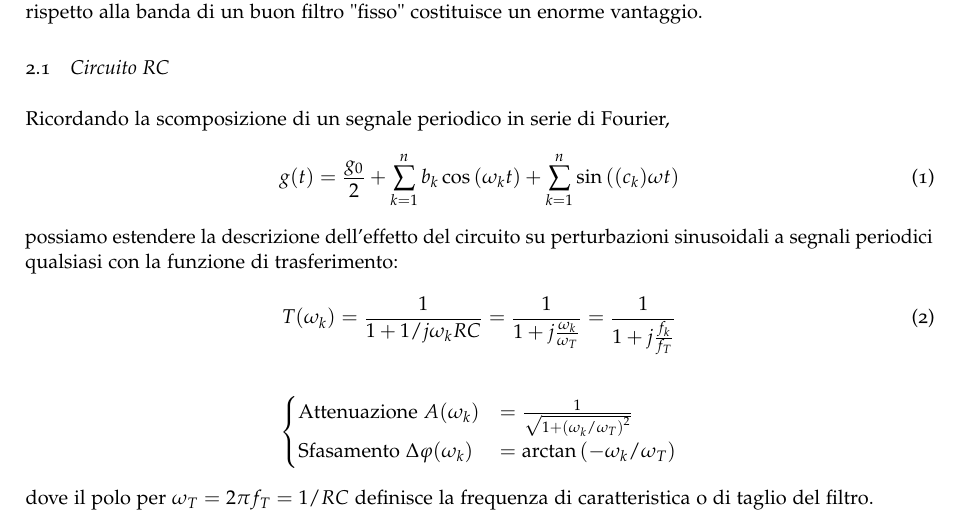
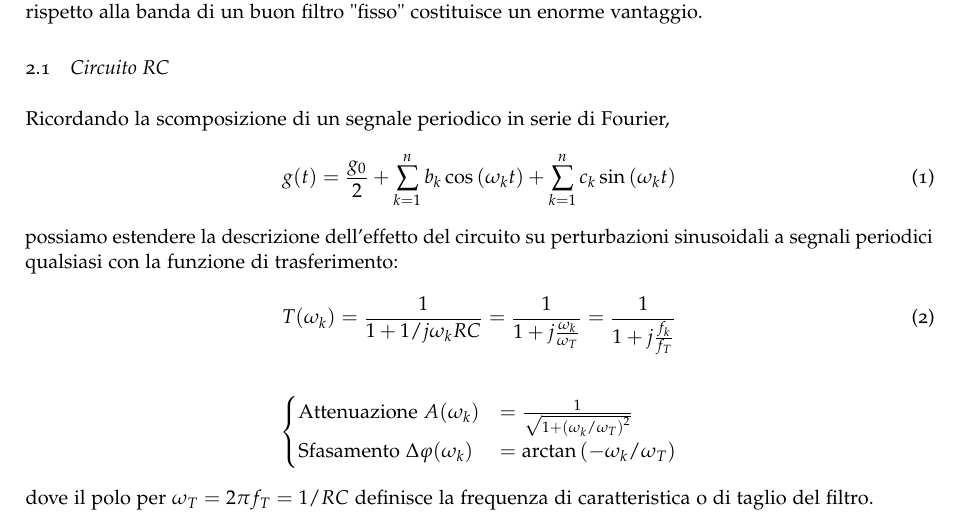
Before and after one commit to BernardoTomelleri/FFT, a LaTeX document (LaTeX/FFT.tex): part of page 1 of 9, cut so that both start at the same text. Compiled offline with pdfLaTeX.

Commit message:
Markdown is hard

```diff
--- a/LaTeX/FFT.tex
+++ b/LaTeX/FFT.tex
@@ -50,7 +50,7 @@ alla banda di un buon filtro "fisso" costituisce un enorme vantaggio.
 Ricordando la scomposizione di un segnale periodico in serie di Fourier,
 \begin{equation}
 g(t) = \frac{g_0}{2} + \sum_{k=1}^{n} b_k \cos{(\omega_kt)} +
-\sum_{k=1}^{n} \sin{\left((c_k)\omega t\right)}
+\sum_{k=1}^{n} c_k\sin{\left(\omega_k t\right)}
 \end{equation}
 possiamo estendere la descrizione dell'effetto del circuito su perturbazioni
 sinusoidali a segnali periodici qualsiasi con la funzione di trasferimento:
```
Also changed, not shown: README.md, 3 other files.
